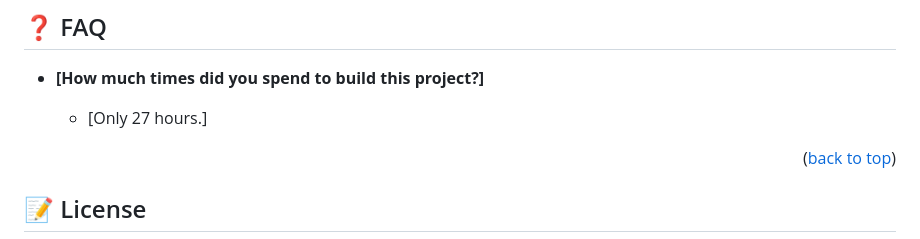
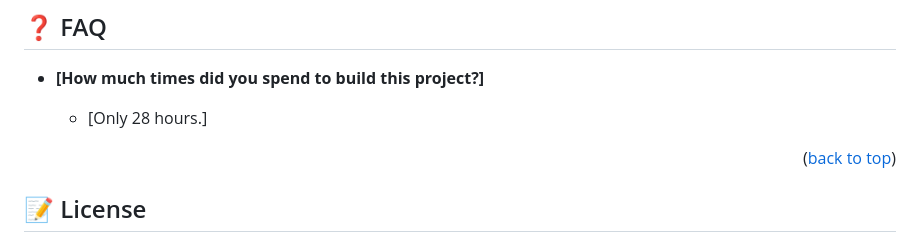
Before and after one commit to AlexisJW/javascript-group-capstone, a Markdown page: README.md, the part around the change. Rendered like a GitHub page.

```diff
--- a/README.md
+++ b/README.md
@@ -204,7 +204,7 @@ If you like this project, give it a star, please!
 
 - **[How much times did you spend to build this project?]**
 
-  - [Only 27 hours.]
+  - [Only 28 hours.]
 
 <p align="right">(<a href="#readme-top">back to top</a>)</p>
 
```
